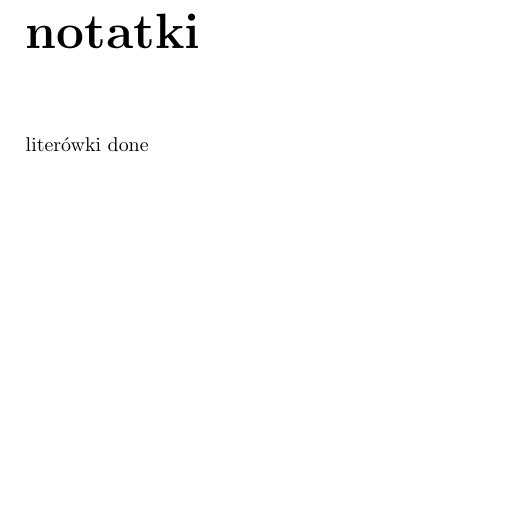
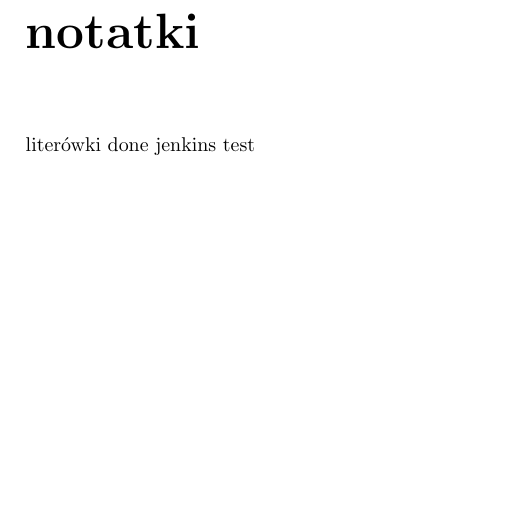
Before and after one commit to unfr3sh/lokal, a LaTeX document (projekt lokalne sieci.tex): part of page 9 of 9, cut so that both start at the same text. Compiled offline with pdfLaTeX.

Commit message:
jenkins test

```diff
--- a/projekt lokalne sieci.tex
+++ b/projekt lokalne sieci.tex
@@ -141,5 +141,6 @@ z samymi pracownikami. Przepustowości łącz w nowej instalacji zostaną oszaco
 \chapter*{notatki}
 
 literówki done
+jenkins test
 
 \end{document}
```
